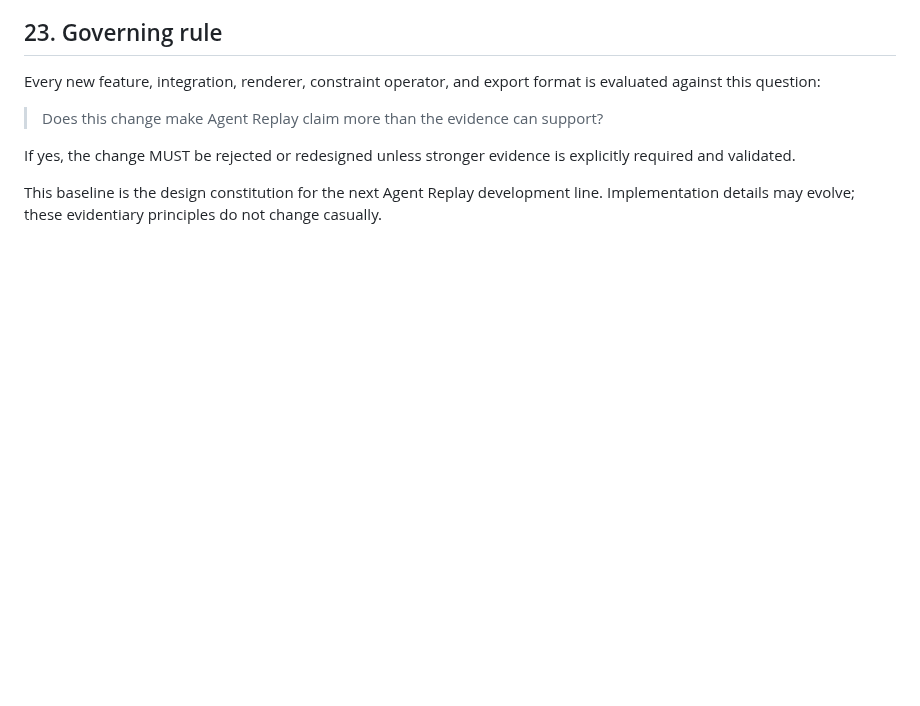
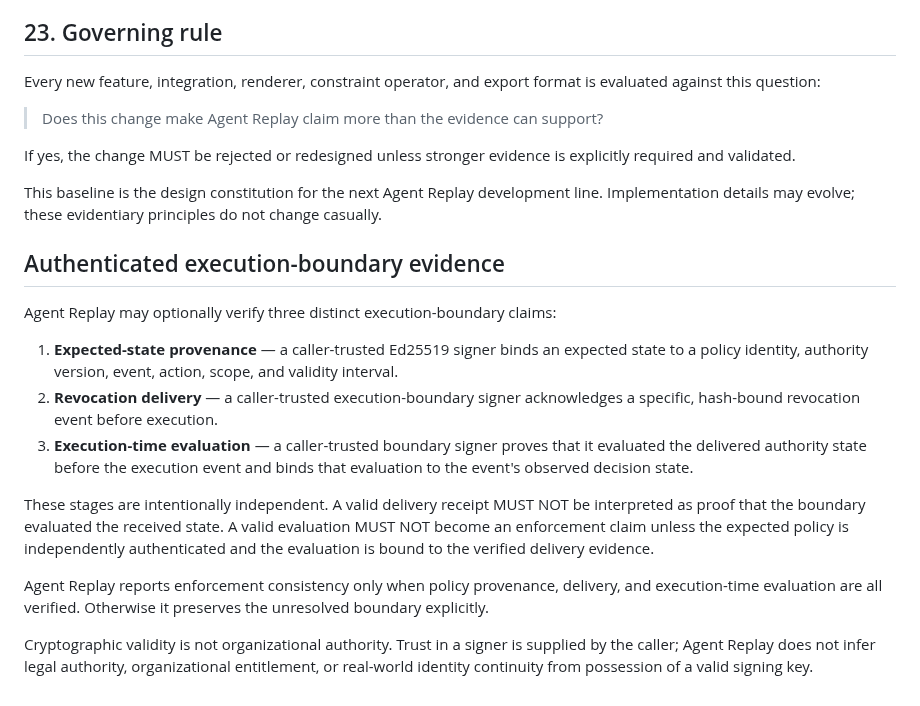
Before and after one commit to altrudev/Agent-Replay, a Markdown page: EVIDENCE_CONTRACT.md, the part around the change. Rendered like a GitHub page; blank space fills up the shorter version.

Commit message:
Add authenticated execution boundary evidence contract

```diff
--- a/EVIDENCE_CONTRACT.md
+++ b/EVIDENCE_CONTRACT.md
@@ -275,3 +275,17 @@ Every new feature, integration, renderer, constraint operator, and export format
 If yes, the change MUST be rejected or redesigned unless stronger evidence is explicitly required and validated.
 
 This baseline is the design constitution for the next Agent Replay development line. Implementation details may evolve; these evidentiary principles do not change casually.
+
+## Authenticated execution-boundary evidence
+
+Agent Replay may optionally verify three distinct execution-boundary claims:
+
+1. **Expected-state provenance** — a caller-trusted Ed25519 signer binds an expected state to a policy identity, authority version, event, action, scope, and validity interval.
+2. **Revocation delivery** — a caller-trusted execution-boundary signer acknowledges a specific, hash-bound revocation event before execution.
+3. **Execution-time evaluation** — a caller-trusted boundary signer proves that it evaluated the delivered authority state before the execution event and binds that evaluation to the event's observed decision state.
+
+These stages are intentionally independent. A valid delivery receipt MUST NOT be interpreted as proof that the boundary evaluated the received state. A valid evaluation MUST NOT become an enforcement claim unless the expected policy is independently authenticated and the evaluation is bound to the verified delivery evidence.
+
+Agent Replay reports enforcement consistency only when policy provenance, delivery, and execution-time evaluation are all verified. Otherwise it preserves the unresolved boundary explicitly.
+
+Cryptographic validity is not organizational authority. Trust in a signer is supplied by the caller; Agent Replay does not infer legal authority, organizational entitlement, or real-world identity continuity from possession of a valid signing key.
```
